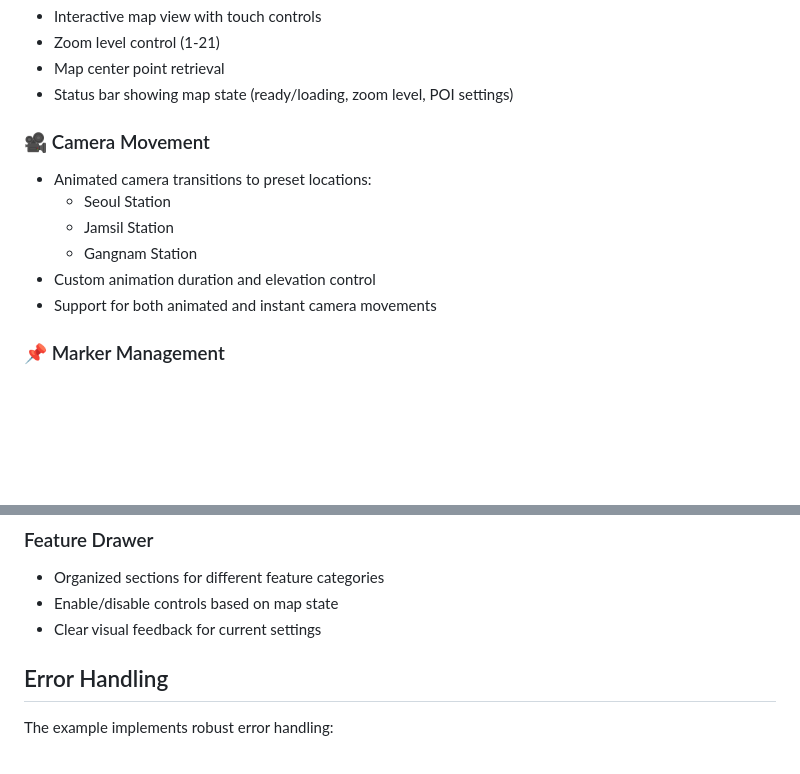
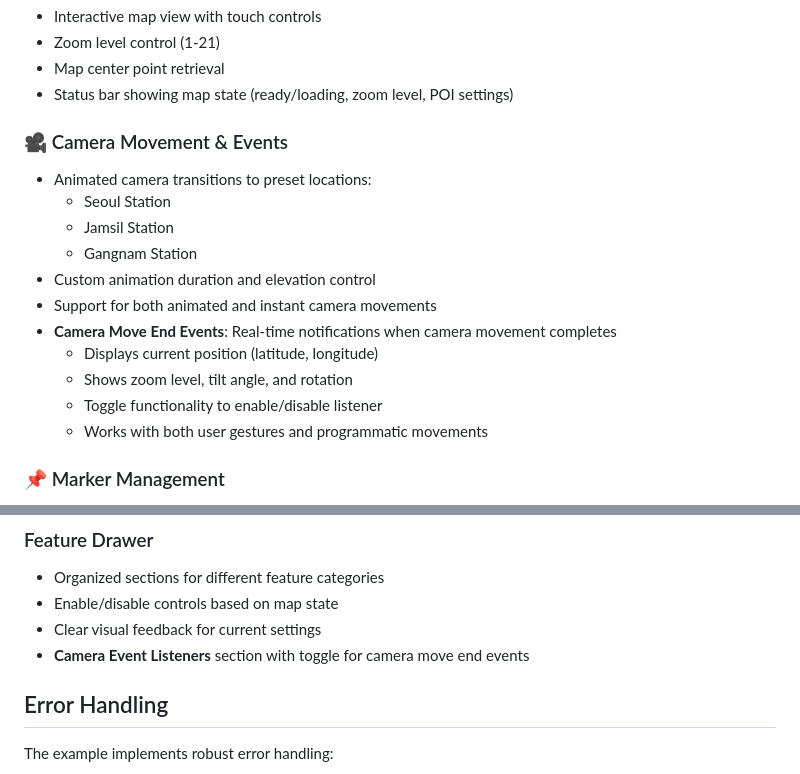
Before and after one commit to seunghwanly/kakao_maps_flutter, a Markdown page: example/README.md, 2 parts joined by grey strips. Rendered like a GitHub page; blank space fills up the shorter version.

```diff
--- a/example/README.md
+++ b/example/README.md
@@ -10,13 +10,18 @@ This example project demonstrates the capabilities and features of the Kakao Map
 - Map center point retrieval
 - Status bar showing map state (ready/loading, zoom level, POI settings)
 
-### 🎥 Camera Movement
+### 🎥 Camera Movement & Events
 - Animated camera transitions to preset locations:
   - Seoul Station
   - Jamsil Station
   - Gangnam Station
 - Custom animation duration and elevation control
 - Support for both animated and instant camera movements
+- **Camera Move End Events**: Real-time notifications when camera movement completes
+  - Displays current position (latitude, longitude)
+  - Shows zoom level, tilt angle, and rotation
+  - Toggle functionality to enable/disable listener
+  - Works with both user gestures and programmatic movements
 
 ### 📌 Marker Management
 - Add/remove individual markers
@@ -91,6 +96,7 @@ lib/
 - Organized sections for different feature categories
 - Enable/disable controls based on map state
 - Clear visual feedback for current settings
+- **Camera Event Listeners** section with toggle for camera move end events
 
 ## Error Handling
 
```
Also changed, not shown: README.md (+21 -3 lines).
